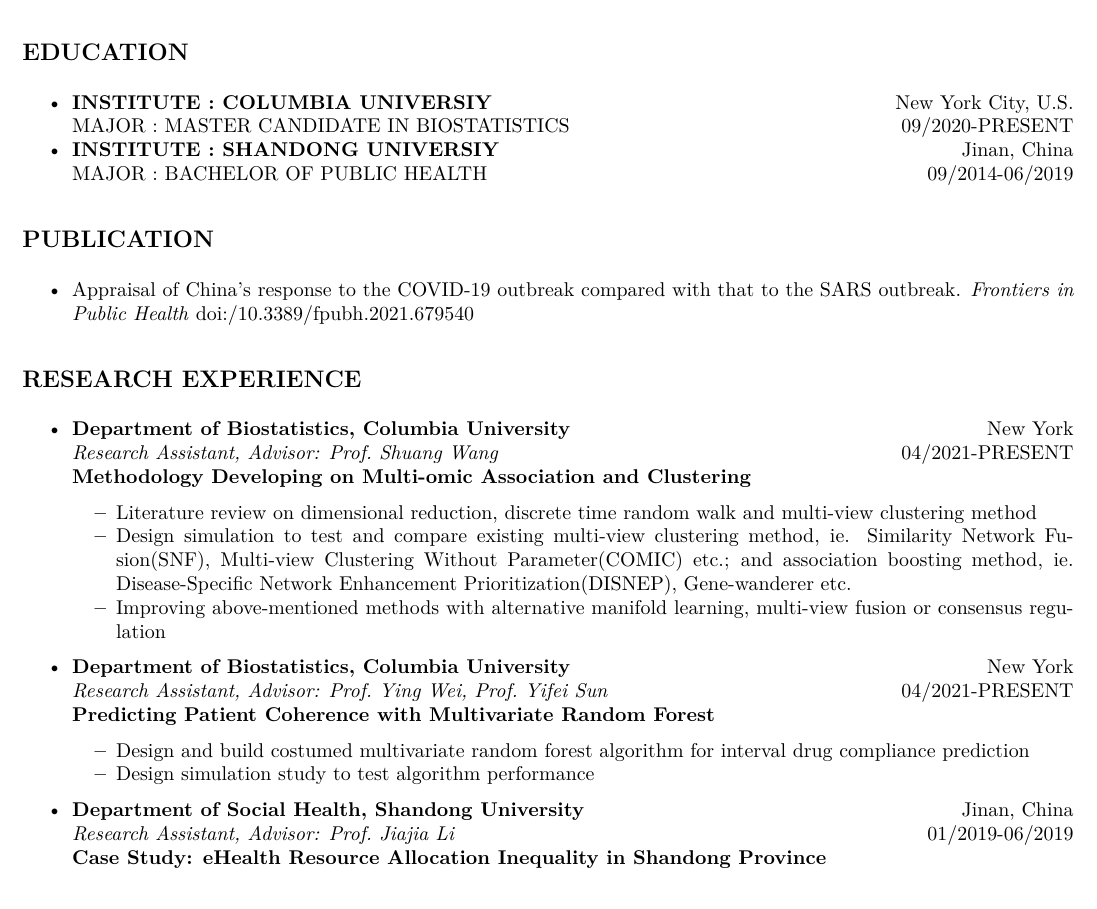
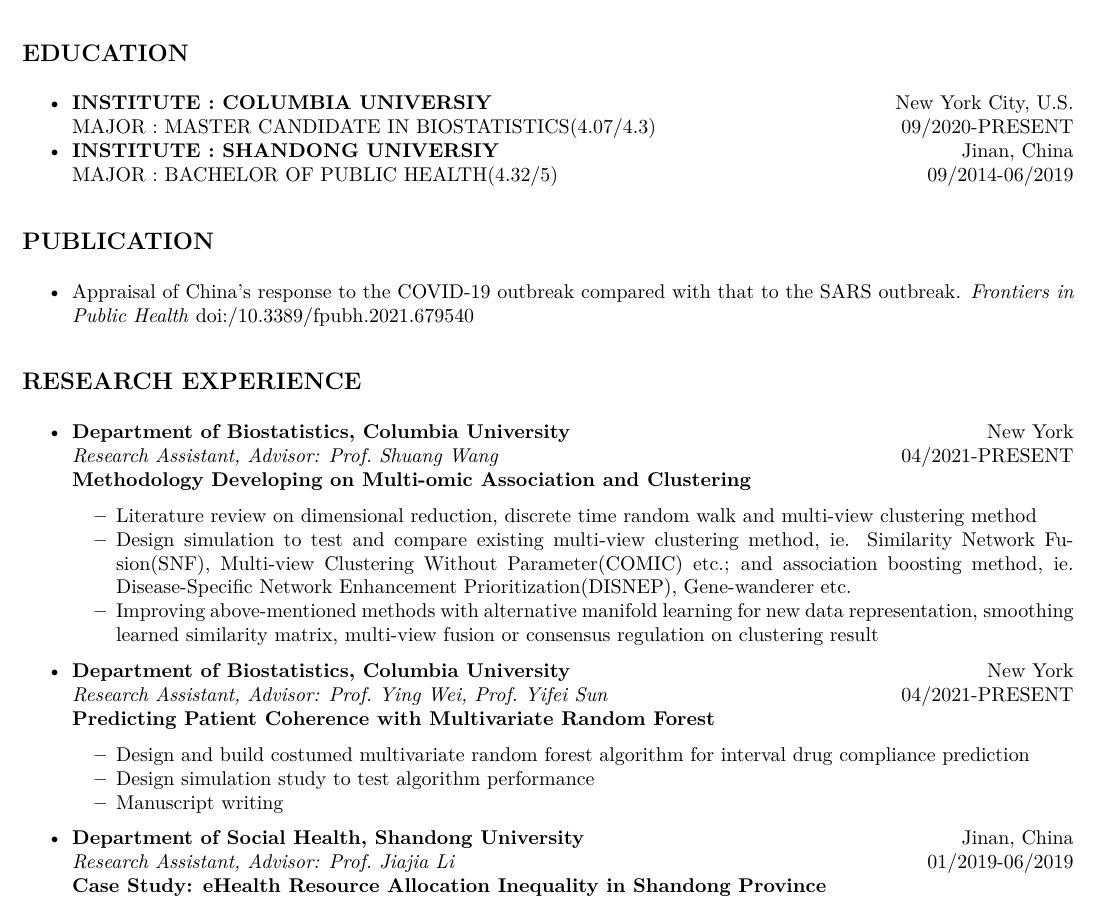
Before and after one commit to zl2974/zl2974.github.io, an R Markdown document (cv/cv.Rmd): part of page 1 of 2, cut so that both start at the same text. The pictures show the output file cv/cv.pdf that the author committed with the source.

Commit message:
update wording

```diff
--- a/cv/cv.Rmd
+++ b/cv/cv.Rmd
@@ -19,9 +19,9 @@
 
 ## EDUCATION
 - **INSTITUTE : COLUMBIA UNIVERSIY** \hfill New York City, U.S. \newline
-  MAJOR : MASTER CANDIDATE IN BIOSTATISTICS \hfill 09/2020-PRESENT
+  MAJOR : MASTER CANDIDATE IN BIOSTATISTICS(4.07/4.3) \hfill 09/2020-PRESENT
 - **INSTITUTE : SHANDONG UNIVERSIY** \hfill Jinan, China\newline
-  MAJOR : BACHELOR OF PUBLIC HEALTH \hfill 09/2014-06/2019
+  MAJOR : BACHELOR OF PUBLIC HEALTH(4.32/5) \hfill 09/2014-06/2019
 
 ## PUBLICATION
 
@@ -32,16 +32,17 @@
 - **Department of Biostatistics, Columbia University**
 \hfill New York\newline
   _Research Assistant, Advisor: Prof. Shuang Wang_ \hfill 04/2021-PRESENT\newline
-   **Methodology Developing on Multi-omic Association and Clustering **
+  **Methodology Developing on Multi-omic Association and Clustering **
   * Literature review on dimensional reduction, discrete time random walk and multi-view clustering method
   * Design simulation to test and compare existing multi-view clustering method, ie. Similarity Network Fusion(SNF), Multi-view Clustering Without Parameter(COMIC) etc.; and association boosting method, ie. Disease-Specific Network Enhancement Prioritization(DISNEP), Gene-wanderer etc.
-  * Improving above-mentioned methods with alternative manifold learning, multi-view fusion or consensus regulation
+  * Improving above-mentioned methods with alternative manifold learning for new data representation, smoothing learned similarity matrix, multi-view fusion or consensus regulation on clustering result
 
 - **Department of Biostatistics, Columbia University**\hfill New York\newline
   _Research Assistant, Advisor: Prof. Ying Wei, Prof. Yifei Sun_ \hfill 04/2021-PRESENT\newline
   **Predicting Patient Coherence with Multivariate Random Forest**
   * Design and build costumed multivariate random forest algorithm for interval drug compliance prediction
   * Design simulation study to test algorithm performance
+  * Manuscript writing
 
 - **Department of Social Health, Shandong University**
 \hfill Jinan, China\newline
```
Also changed, not shown: cv/cv.pdf.
